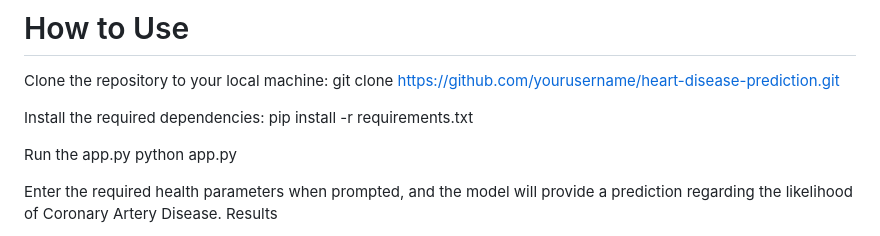
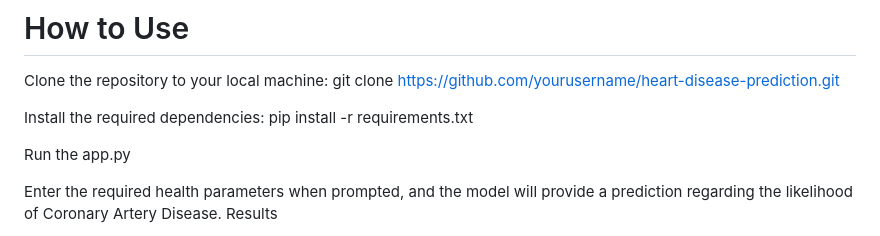
Before and after one commit to wakilahmadhamidi/Coronary_Artery_Disease, a Markdown page: README.md, the part around the change. Rendered like a GitHub page.

```diff
--- a/README.md
+++ b/README.md
@@ -20,7 +20,6 @@ Install the required dependencies:
 pip install -r requirements.txt
 
 Run the app.py
-python app.py
 
 Enter the required health parameters when prompted, and the model will provide a prediction regarding the likelihood of Coronary Artery Disease.
 Results
```
